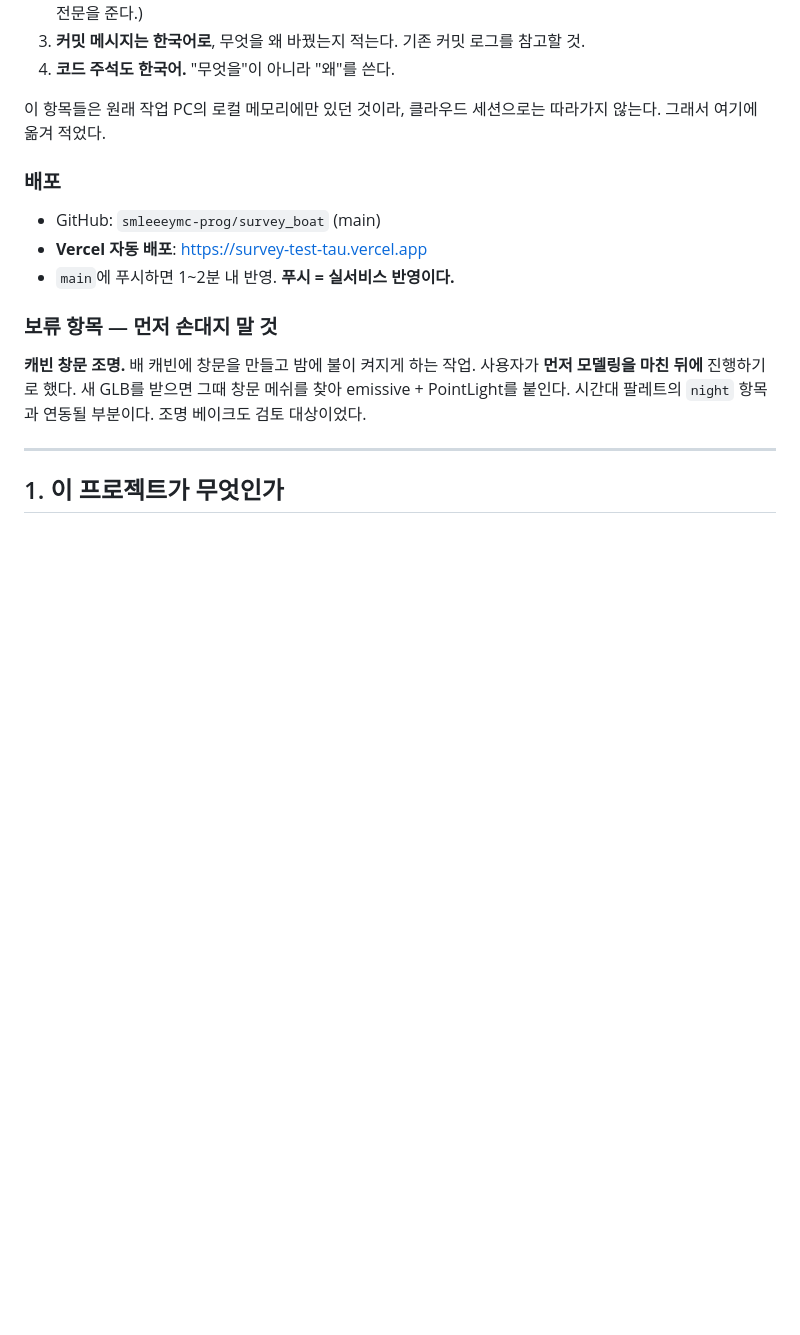
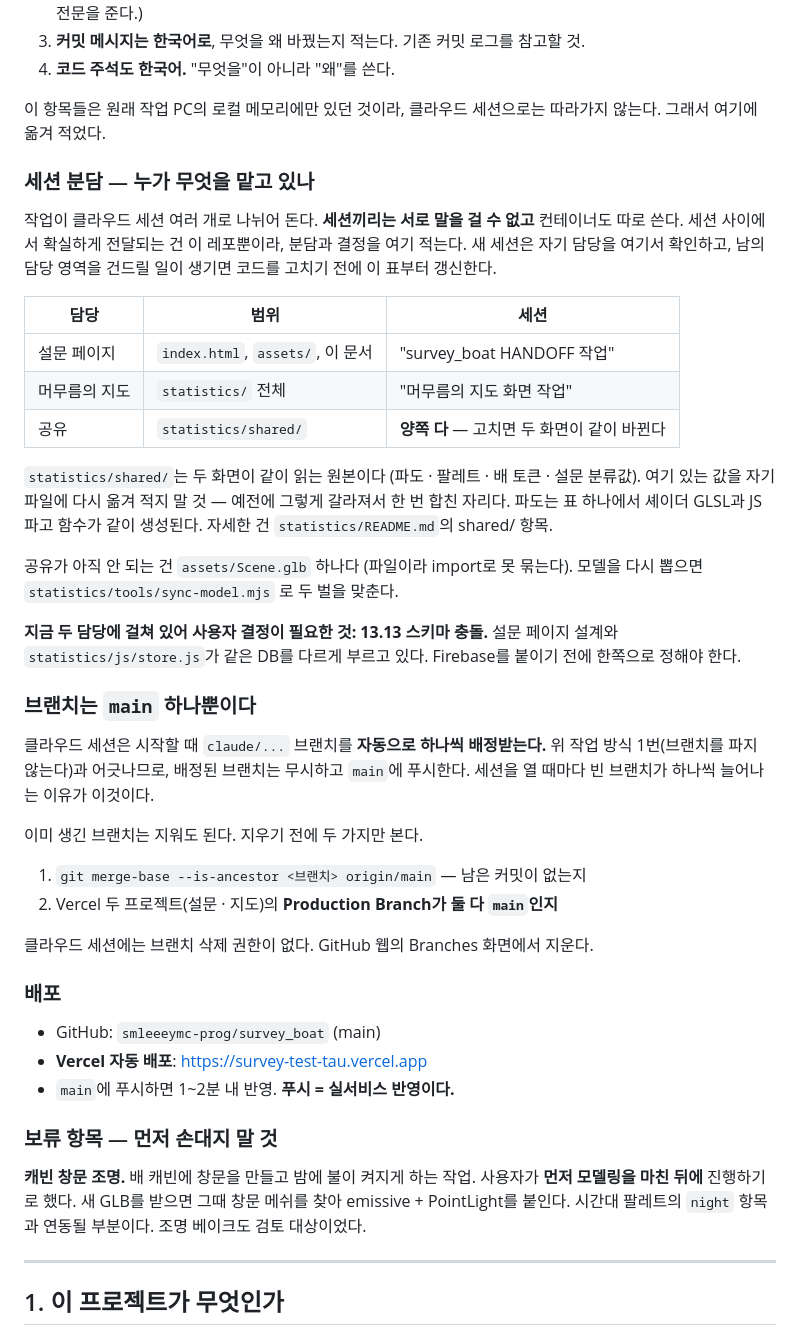
Before and after one commit to smleeeymc-prog/survey_boat, a Markdown page: HANDOFF.md, the part around the change. Drawn GitHub-style; blank space fills up the shorter version.

Commit message:
docs: 세션 분담과 브랜치 규칙을 0장에 명시
세션끼리는 서로 말을 걸 수 없어서, 누가 무엇을 맡는지가 어디에도 안 남아 있었다.
그 결과 같은 값을 두 화면이 각자 적어 두거나(파도·팔레트), 같은 결론을 두 세션이
따로 내는 일이 반복됐다. 레포가 세션 사이의 유일한 전달 경로이므로 여기 적는다.

- 담당 표: 설문 페이지 / 머무름의 지도 / statistics/shared(양쪽 공용)
- shared/의 값을 자기 파일에 다시 옮겨 적지 말 것 — 한 번 갈라졌다가 합친 자리다
- Scene.glb는 아직 공유가 안 되니 sync-model.mjs로 맞출 것
- 13.13 스키마 충돌이 두 담당에 걸쳐 있고 사용자 결정 대기 중임을 명시

브랜치 규칙도 같이 적는다. 0장은 "브랜치를 파지 않는다"인데 클라우드 세션은
시작할 때 claude/... 브랜치를 자동 배정받는다. 그래서 세션마다 빈 브랜치가
하나씩 쌓였다(현재 3개, 전부 main에 병합 완료). 배정 브랜치는 무시하고 main에
푸시하며, 지우기 전에 병합 여부와 Vercel Production Branch를 확인한다.

Co-Authored-By: Claude Opus 5 <noreply@anthropic.com>
Claude-Session: https://claude.ai/code/session_0142cinConsMXtT6N1M9Wr37

```diff
--- a/HANDOFF.md
+++ b/HANDOFF.md
@@ -19,6 +19,44 @@
 
 이 항목들은 원래 작업 PC의 로컬 메모리에만 있던 것이라, 클라우드 세션으로는 따라가지 않는다.
 그래서 여기에 옮겨 적었다.
+
+### 세션 분담 — 누가 무엇을 맡고 있나
+
+작업이 클라우드 세션 여러 개로 나뉘어 돈다. **세션끼리는 서로 말을 걸 수 없고**
+컨테이너도 따로 쓴다. 세션 사이에서 확실하게 전달되는 건 이 레포뿐이라,
+분담과 결정을 여기 적는다. 새 세션은 자기 담당을 여기서 확인하고,
+남의 담당 영역을 건드릴 일이 생기면 코드를 고치기 전에 이 표부터 갱신한다.
+
+| 담당 | 범위 | 세션 |
+|---|---|---|
+| 설문 페이지 | `index.html`, `assets/`, 이 문서 | "survey_boat HANDOFF 작업" |
+| 머무름의 지도 | `statistics/` 전체 | "머무름의 지도 화면 작업" |
+| 공유 | `statistics/shared/` | **양쪽 다** — 고치면 두 화면이 같이 바뀐다 |
+
+`statistics/shared/`는 두 화면이 같이 읽는 원본이다 (파도 · 팔레트 · 배 토큰 · 설문 분류값).
+여기 있는 값을 자기 파일에 다시 옮겨 적지 말 것 — 예전에 그렇게 갈라져서 한 번 합친 자리다.
+파도는 표 하나에서 셰이더 GLSL과 JS 파고 함수가 같이 생성된다.
+자세한 건 `statistics/README.md`의 shared/ 항목.
+
+공유가 아직 안 되는 건 `assets/Scene.glb` 하나다 (파일이라 import로 못 묶는다).
+모델을 다시 뽑으면 `statistics/tools/sync-model.mjs` 로 두 벌을 맞춘다.
+
+**지금 두 담당에 걸쳐 있어 사용자 결정이 필요한 것: 13.13 스키마 충돌.**
+설문 페이지 설계와 `statistics/js/store.js`가 같은 DB를 다르게 부르고 있다.
+Firebase를 붙이기 전에 한쪽으로 정해야 한다.
+
+### 브랜치는 `main` 하나뿐이다
+
+클라우드 세션은 시작할 때 `claude/...` 브랜치를 **자동으로 하나씩 배정받는다.**
+위 작업 방식 1번(브랜치를 파지 않는다)과 어긋나므로, 배정된 브랜치는 무시하고
+`main`에 푸시한다. 세션을 열 때마다 빈 브랜치가 하나씩 늘어나는 이유가 이것이다.
+
+이미 생긴 브랜치는 지워도 된다. 지우기 전에 두 가지만 본다.
+
+1. `git merge-base --is-ancestor <브랜치> origin/main` — 남은 커밋이 없는지
+2. Vercel 두 프로젝트(설문 · 지도)의 **Production Branch가 둘 다 `main`인지**
+
+클라우드 세션에는 브랜치 삭제 권한이 없다. GitHub 웹의 Branches 화면에서 지운다.
 
 ### 배포
 
```
